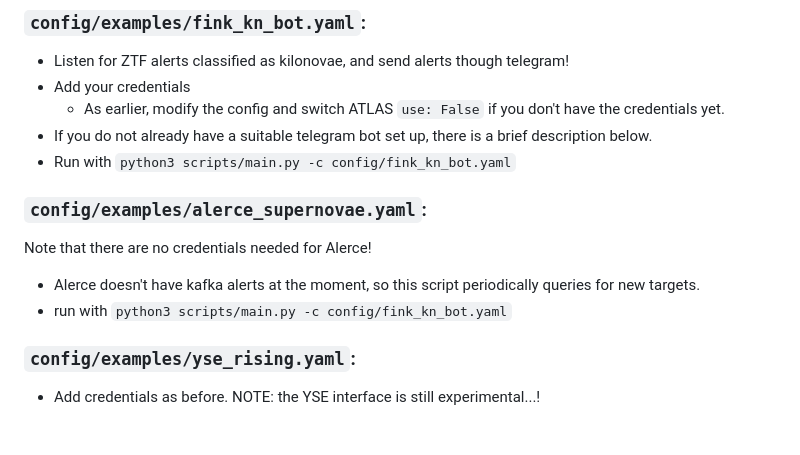
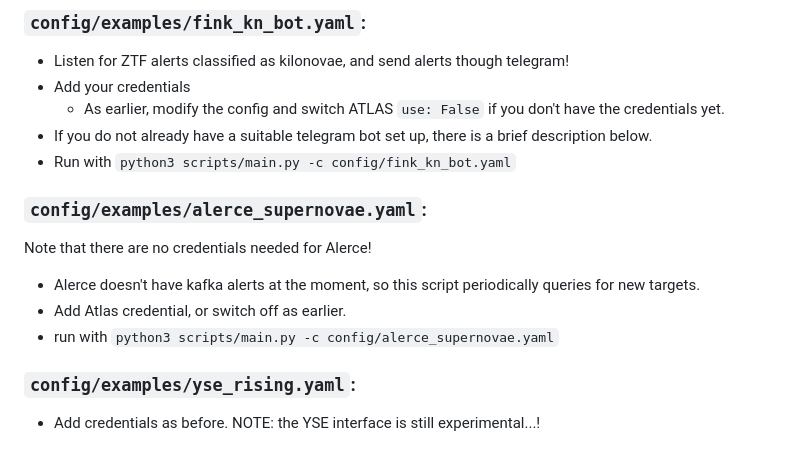
Before and after one commit to aidansedgewick/aas2rto, a Markdown page: README.md, the part around the change. GitHub-like rendering.

Commit message:
README typo

```diff
--- a/README.md
+++ b/README.md
@@ -33,10 +33,13 @@ There are three example configs:
     - As earlier, modify the config and switch ATLAS `use: False` if you don't have the credentials yet.
 - If you do not already have a suitable telegram bot set up, there is a brief description below.
 - Run with `python3 scripts/main.py -c config/fink_kn_bot.yaml`
+
 ### `config/examples/alerce_supernovae.yaml`:
 Note that there are no credentials needed for Alerce!
 - Alerce doesn't have kafka alerts at the moment, so this script periodically queries for new targets.
-- run with `python3 scripts/main.py -c config/fink_kn_bot.yaml`
+- Add Atlas credential, or switch off as earlier.
+- run with `python3 scripts/main.py -c config/alerce_supernovae.yaml`
+
 ### `config/examples/yse_rising.yaml`:
 - Add credentials as before.
 NOTE: the YSE interface is still experimental...!
```
